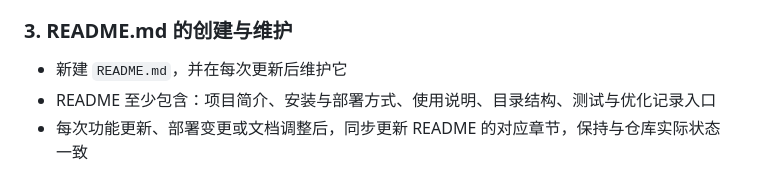
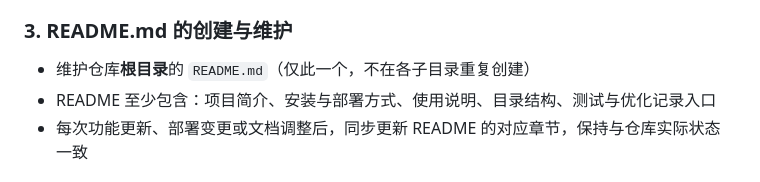
Before and after one commit to psa1K/open-webui-course-assistant, a Markdown page: AGENTS.md, the part around the change. Drawn GitHub-style.

Commit message:
docs: clarify README maintenance scope and remove sub-README
AGENTS.md: README.md rule applies to the repo-root README only, not every subdirectory.
Remove interactions/README.md accordingly.

```diff
--- a/AGENTS.md
+++ b/AGENTS.md
@@ -36,7 +36,7 @@
 
 ### 3. README.md 的创建与维护
 
-- 新建 `README.md`，并在每次更新后维护它
+- 维护仓库**根目录**的 `README.md`（仅此一个，不在各子目录重复创建）
 - README 至少包含：项目简介、安装与部署方式、使用说明、目录结构、测试与优化记录入口
 - 每次功能更新、部署变更或文档调整后，同步更新 README 的对应章节，保持与仓库实际状态一致
 
```
Also changed, not shown: interactions/README.md (deleted, +0 -18 lines).
